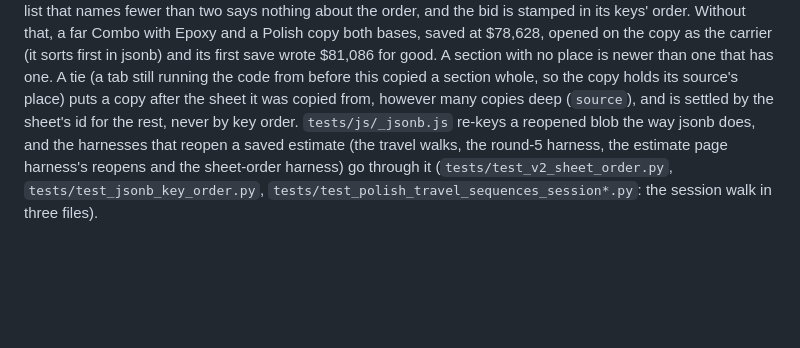
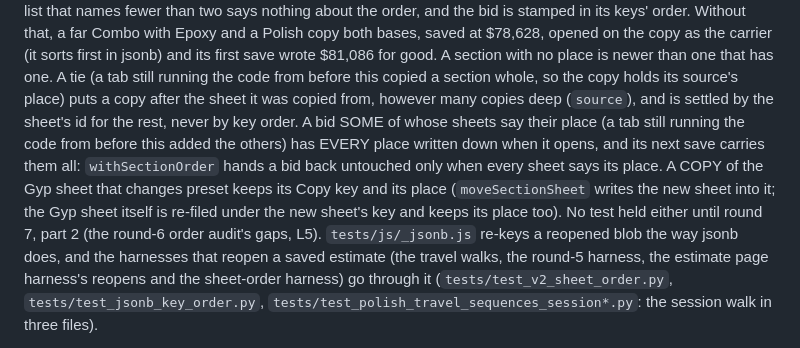
Before and after one commit to HDLC01/Treadwell-Proposal-Tool, a Markdown page: docs/v2-architecture.md, the part around one of its changes. Drawn GitHub-style; blank space fills up the shorter version.

```diff
--- a/docs/v2-architecture.md
+++ b/docs/v2-architecture.md
@@ -812,7 +812,10 @@ name (an `off` one is never priced) go after them, in key order. A list that nam
 bid is stamped in its keys' order. Without that, a far Combo with Epoxy and a Polish copy both bases, saved at $78,628, opened on the
 copy as the carrier (it sorts first in jsonb) and its first save wrote $81,086 for good. A section with no place is newer than one that
 has one. A tie (a tab still running the code from before this copied a section whole, so the copy holds its source's place) puts a copy after the
-sheet it was copied from, however many copies deep (`source`), and is settled by the sheet's id for the rest, never by key order. `tests/js/_jsonb.js` re-keys a reopened blob the way jsonb does, and the harnesses that reopen a saved
+sheet it was copied from, however many copies deep (`source`), and is settled by the sheet's id for the rest, never by key order. A bid SOME of whose sheets say their place (a tab still running the
+code from before this added the others) has EVERY place written down when it opens, and its next save carries them all: `withSectionOrder` hands a bid back untouched only when every sheet says its place.
+A COPY of the Gyp sheet that changes preset keeps its Copy<N> key and its place (`moveSectionSheet` writes the new sheet into it; the Gyp sheet itself is re-filed under the new sheet's key and keeps its
+place too). No test held either until round 7, part 2 (the round-6 order audit's gaps, L5). `tests/js/_jsonb.js` re-keys a reopened blob the way jsonb does, and the harnesses that reopen a saved
 estimate (the travel walks, the round-5 harness, the estimate page harness's reopens and the sheet-order harness) go through it
 (`tests/test_v2_sheet_order.py`, `tests/test_jsonb_key_order.py`, `tests/test_polish_travel_sequences_session*.py`: the session walk in three files).
 
```
Also changed, not shown: other parts of docs/v2-architecture.md (+25 -3 lines).
